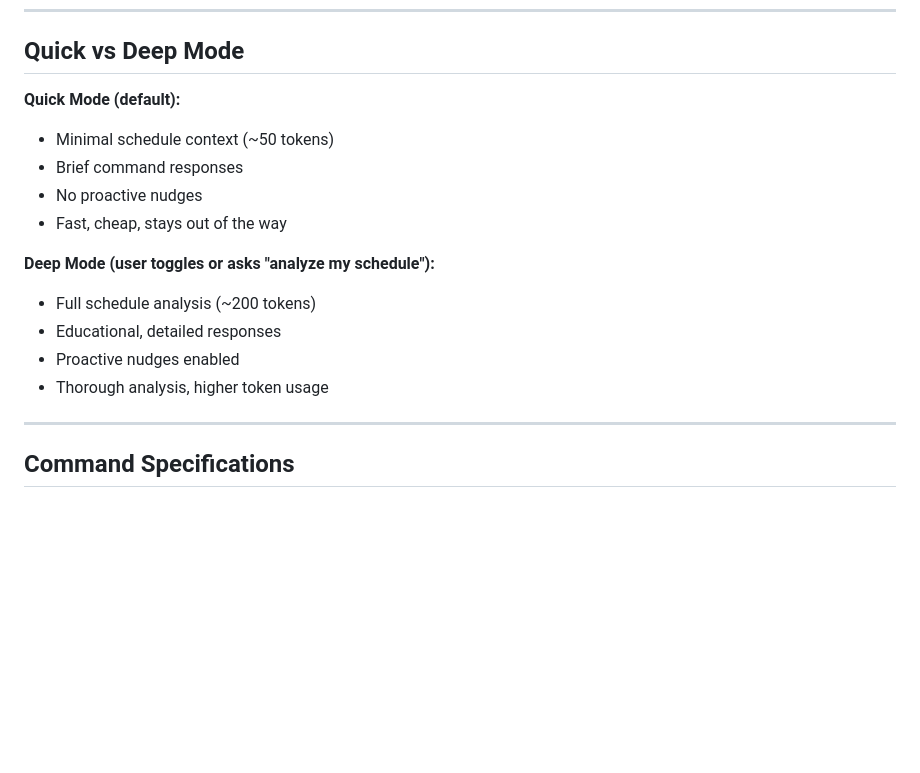
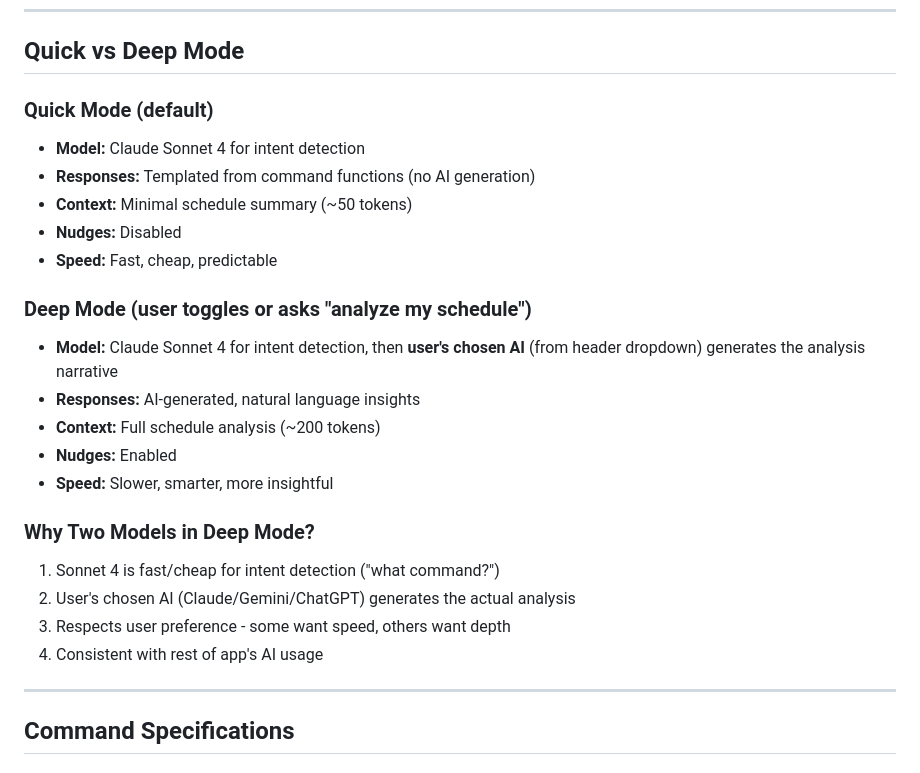
Before and after one commit to Prairie2Cloud/treelisty, a Markdown page: docs/plans/2025-12-18-treebeard-pm-assistant-design.md, the part around the change. GitHub-like rendering; blank space fills up the shorter version.

Commit message:
Design: Clarify Quick vs Deep mode AI models

```diff
--- a/docs/plans/2025-12-18-treebeard-pm-assistant-design.md
+++ b/docs/plans/2025-12-18-treebeard-pm-assistant-design.md
@@ -58,17 +58,25 @@ Longest task: Development (20 days)"
 
 ## Quick vs Deep Mode
 
-**Quick Mode (default):**
-- Minimal schedule context (~50 tokens)
-- Brief command responses
-- No proactive nudges
-- Fast, cheap, stays out of the way
+### Quick Mode (default)
+- **Model:** Claude Sonnet 4 for intent detection
+- **Responses:** Templated from command functions (no AI generation)
+- **Context:** Minimal schedule summary (~50 tokens)
+- **Nudges:** Disabled
+- **Speed:** Fast, cheap, predictable
 
-**Deep Mode (user toggles or asks "analyze my schedule"):**
-- Full schedule analysis (~200 tokens)
-- Educational, detailed responses
-- Proactive nudges enabled
-- Thorough analysis, higher token usage
+### Deep Mode (user toggles or asks "analyze my schedule")
+- **Model:** Claude Sonnet 4 for intent detection, then **user's chosen AI** (from header dropdown) generates the analysis narrative
+- **Responses:** AI-generated, natural language insights
+- **Context:** Full schedule analysis (~200 tokens)
+- **Nudges:** Enabled
+- **Speed:** Slower, smarter, more insightful
+
+### Why Two Models in Deep Mode?
+1. Sonnet 4 is fast/cheap for intent detection ("what command?")
+2. User's chosen AI (Claude/Gemini/ChatGPT) generates the actual analysis
+3. Respects user preference - some want speed, others want depth
+4. Consistent with rest of app's AI usage
 
 ---
 
```
